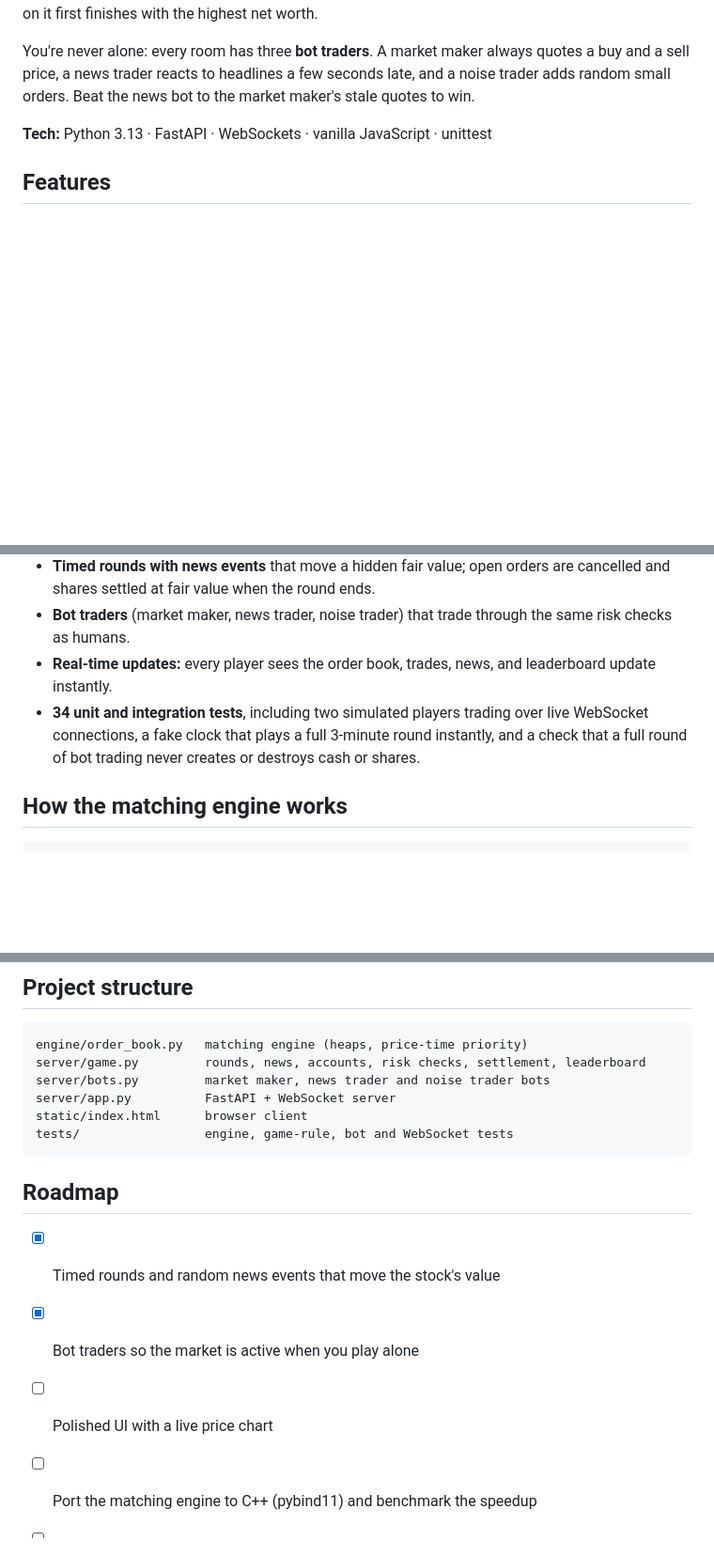
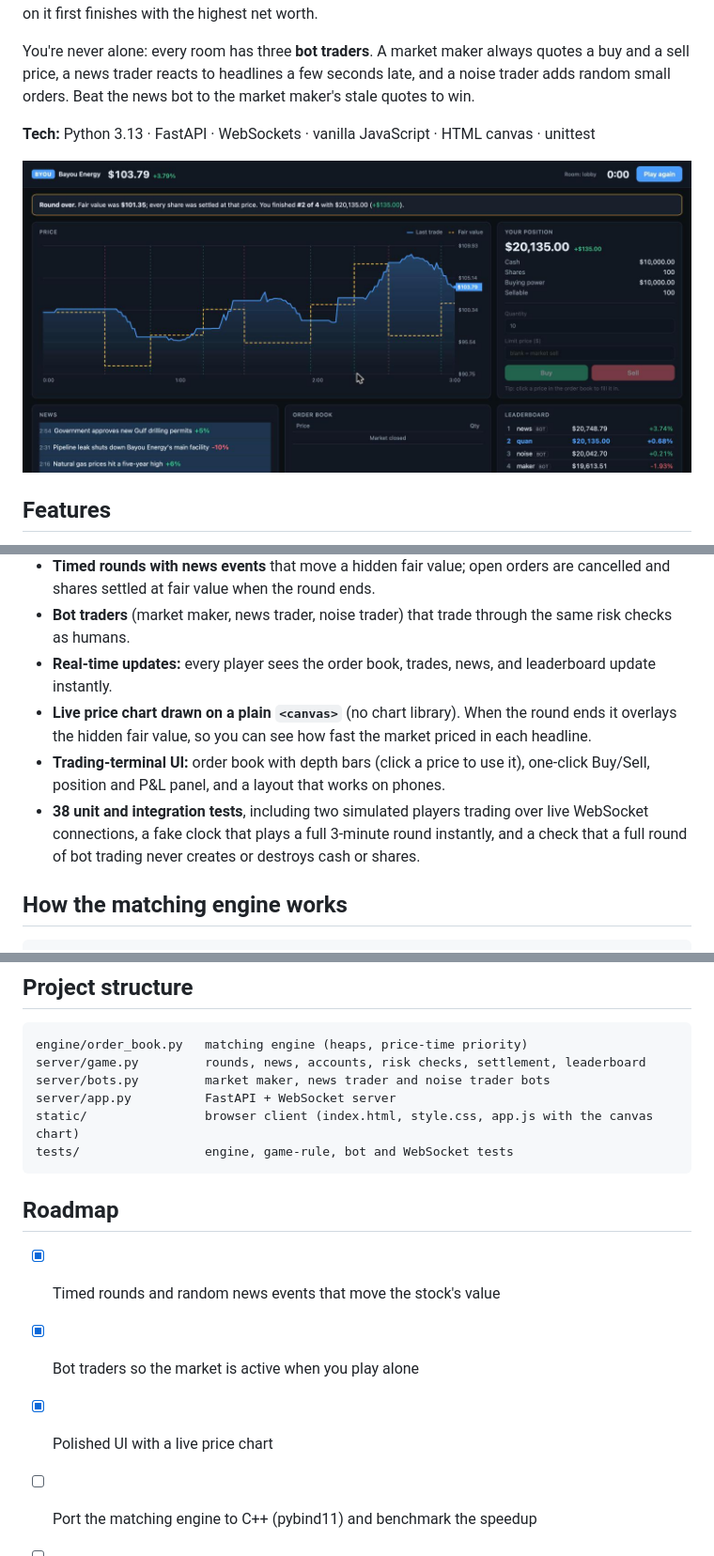
Before and after one commit to quannguyen0527/trading-game, a Markdown page: README.md, 3 parts joined by grey strips. Shown at 94% size. GitHub-like rendering; pictures changed too: docs/screenshot.jpg (added); blank space fills up the shorter version.

````diff
--- a/README.md
+++ b/README.md
@@ -8,7 +8,9 @@ Each round lasts 3 minutes. The stock has a **hidden fair value**, and every 15
 
 You're never alone: every room has three **bot traders**. A market maker always quotes a buy and a sell price, a news trader reacts to headlines a few seconds late, and a noise trader adds random small orders. Beat the news bot to the market maker's stale quotes to win.
 
-**Tech:** Python 3.13 · FastAPI · WebSockets · vanilla JavaScript · unittest
+**Tech:** Python 3.13 · FastAPI · WebSockets · vanilla JavaScript · HTML canvas · unittest
+
+![End of a round: the price players traded at (blue) against the hidden fair value revealed at the bell (dashed gold)](docs/screenshot.jpg)
 
 ## Features
 
@@ -18,7 +20,9 @@ You're never alone: every room has three **bot traders**. A market maker always
 - **Timed rounds with news events** that move a hidden fair value; open orders are cancelled and shares settled at fair value when the round ends.
 - **Bot traders** (market maker, news trader, noise trader) that trade through the same risk checks as humans.
 - **Real-time updates:** every player sees the order book, trades, news, and leaderboard update instantly.
-- **34 unit and integration tests**, including two simulated players trading over live WebSocket connections, a fake clock that plays a full 3-minute round instantly, and a check that a full round of bot trading never creates or destroys cash or shares.
+- **Live price chart drawn on a plain `<canvas>`** (no chart library). When the round ends it overlays the hidden fair value, so you can see how fast the market priced in each headline.
+- **Trading-terminal UI:** order book with depth bars (click a price to use it), one-click Buy/Sell, position and P&L panel, and a layout that works on phones.
+- **38 unit and integration tests**, including two simulated players trading over live WebSocket connections, a fake clock that plays a full 3-minute round instantly, and a check that a full round of bot trading never creates or destroys cash or shares.
 
 ## How the matching engine works
 
@@ -71,7 +76,7 @@ engine/order_book.py   matching engine (heaps, price-time priority)
 server/game.py         rounds, news, accounts, risk checks, settlement, leaderboard
 server/bots.py         market maker, news trader and noise trader bots
 server/app.py          FastAPI + WebSocket server
-static/index.html      browser client
+static/                browser client (index.html, style.css, app.js with the canvas chart)
 tests/                 engine, game-rule, bot and WebSocket tests
 ```
 
@@ -79,6 +84,6 @@ tests/                 engine, game-rule, bot and WebSocket tests
 
 - [x] Timed rounds and random news events that move the stock's value
 - [x] Bot traders so the market is active when you play alone
-- [ ] Polished UI with a live price chart
+- [x] Polished UI with a live price chart
 - [ ] Port the matching engine to C++ (pybind11) and benchmark the speedup
 - [ ] Deploy online
````
Also changed, not shown: other parts of README.md (+2 -1 lines), 6 other files.
